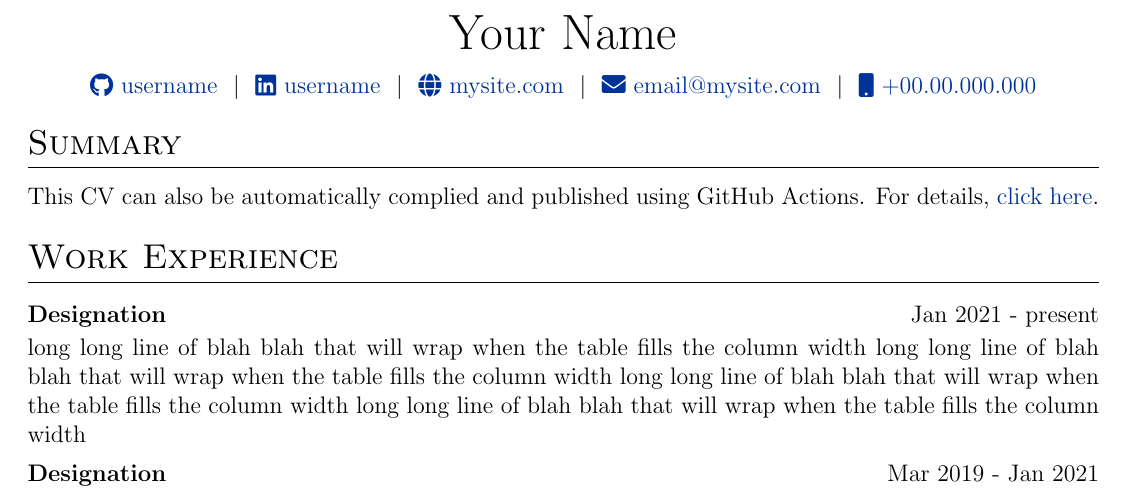
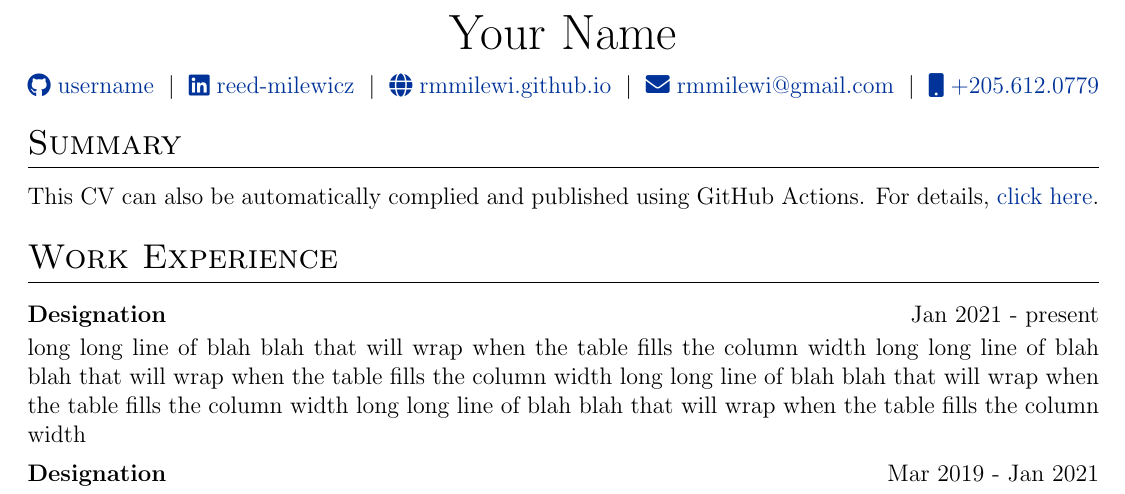
Before and after one commit to rmmilewi/CV, a LaTeX CV (cv.tex): part of the page, cut so that both start at the same text. Compiled offline with pdfLaTeX.

Commit message:
Updated contact info

```diff
--- a/cv.tex
+++ b/cv.tex
@@ -136,18 +136,18 @@
 %----------------------------------------------------------------------------------------
 
 % \begin{tabularx}{\linewidth}{ @{}X X@{} }
-% \huge{Your Name}\vspace{2pt} & \hfill \emoji{incoming-envelope} email@email.com \\
-% \raisebox{-0.05\height}\faGithub\ username \ | \
-% \raisebox{-0.00\height}\faLinkedin\ username \ | \ \raisebox{-0.05\height}\faGlobe \ mysite.com  & \hfill \emoji{calling} number
+% \huge{Reed M. Milewicz}\vspace{2pt} & \hfill \emoji{incoming-envelope} rmmilewi@gmail.com \\
+% \raisebox{-0.05\height}\faGithub\ rmmilewi \ | \
+% \raisebox{-0.00\height}\faLinkedin\ reed-milewicz \ | \ \raisebox{-0.05\height}\faGlobe \ rmmilewi@gmail.com  & \hfill \emoji{calling} 205-612-0779
 % \end{tabularx}
 
 \begin{tabularx}{\linewidth}{@{} C @{}}
 \Huge{Your Name} \\[7.5pt]
 \href{https://github.com/username}{\raisebox{-0.05\height}\faGithub\ username} \ $|$ \
-\href{https://linkedin.com/in/username}{\raisebox{-0.05\height}\faLinkedin\ username} \ $|$ \
-\href{https://mysite.com}{\raisebox{-0.05\height}\faGlobe \ mysite.com} \ $|$ \
-\href{mailto:email@mysite.com}{\raisebox{-0.05\height}\faEnvelope \ email@mysite.com} \ $|$ \
-\href{tel:+000000000000}{\raisebox{-0.05\height}\faMobile \ +00.00.000.000} \\
+\href{https://www.linkedin.com/in/reed-milewicz-552a41b/}{\raisebox{-0.05\height}\faLinkedin\ reed-milewicz} \ $|$ \
+\href{https://rmmilewi.github.io}{\raisebox{-0.05\height}\faGlobe \ rmmilewi.github.io} \ $|$ \
+\href{mailto:rmmilewi@gmail.com}{\raisebox{-0.05\height}\faEnvelope \ rmmilewi@gmail.com} \ $|$ \
+\href{tel:+2056120779}{\raisebox{-0.05\height}\faMobile \ +205.612.0779} \\
 \end{tabularx}
 
 %----------------------------------------------------------------------------------------
```
